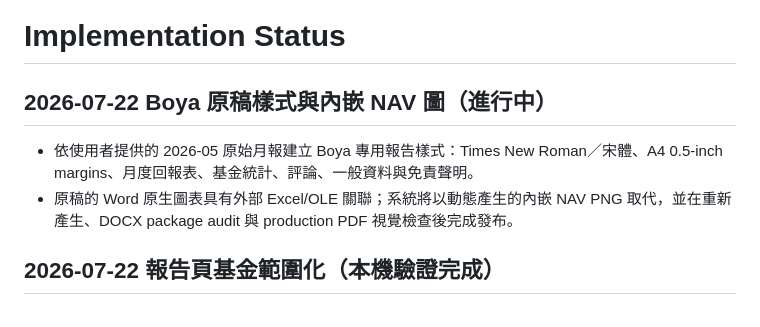
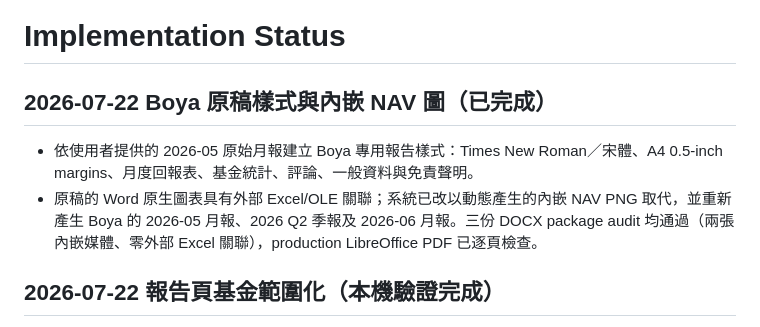
Before and after one commit to aaronckyau/license9_nav, a Markdown page: docs/IMPLEMENTATION_STATUS.md, the part around the change. Rendered like a GitHub page.

Commit message:
Record Boya report visual validation

```diff
--- a/docs/IMPLEMENTATION_STATUS.md
+++ b/docs/IMPLEMENTATION_STATUS.md
@@ -1,9 +1,9 @@
 # Implementation Status
 
-## 2026-07-22 Boya 原稿樣式與內嵌 NAV 圖（進行中）
+## 2026-07-22 Boya 原稿樣式與內嵌 NAV 圖（已完成）
 
 - 依使用者提供的 2026-05 原始月報建立 Boya 專用報告樣式：Times New Roman／宋體、A4 0.5-inch margins、月度回報表、基金統計、評論、一般資料與免責聲明。
-- 原稿的 Word 原生圖表具有外部 Excel/OLE 關聯；系統將以動態產生的內嵌 NAV PNG 取代，並在重新產生、DOCX package audit 與 production PDF 視覺檢查後完成發布。
+- 原稿的 Word 原生圖表具有外部 Excel/OLE 關聯；系統已改以動態產生的內嵌 NAV PNG 取代，並重新產生 Boya 的 2026-05 月報、2026 Q2 季報及 2026-06 月報。三份 DOCX package audit 均通過（兩張內嵌媒體、零外部 Excel 關聯），production LibreOffice PDF 已逐頁檢查。
 
 ## 2026-07-22 報告頁基金範圍化（本機驗證完成）
 
```
